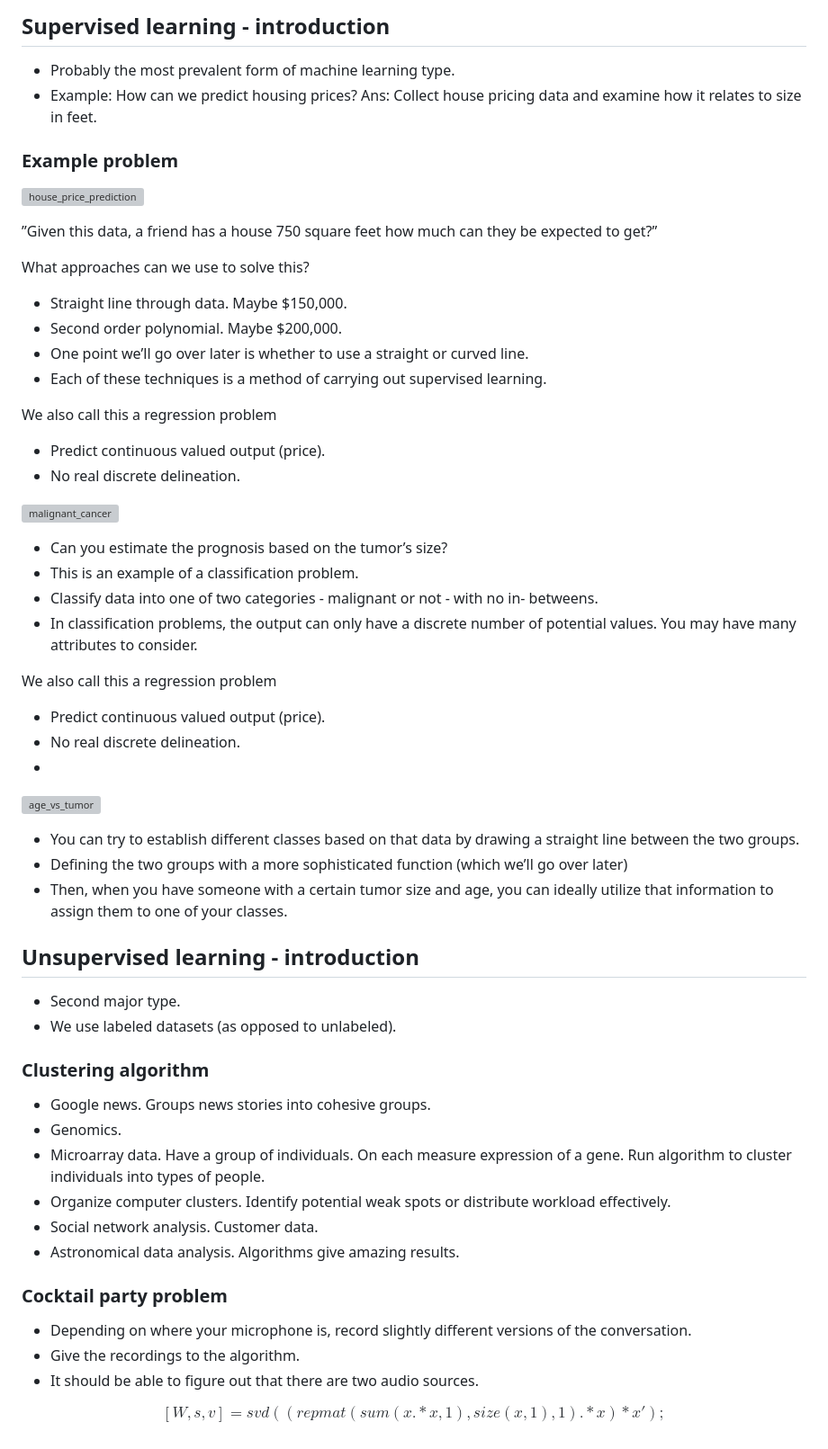
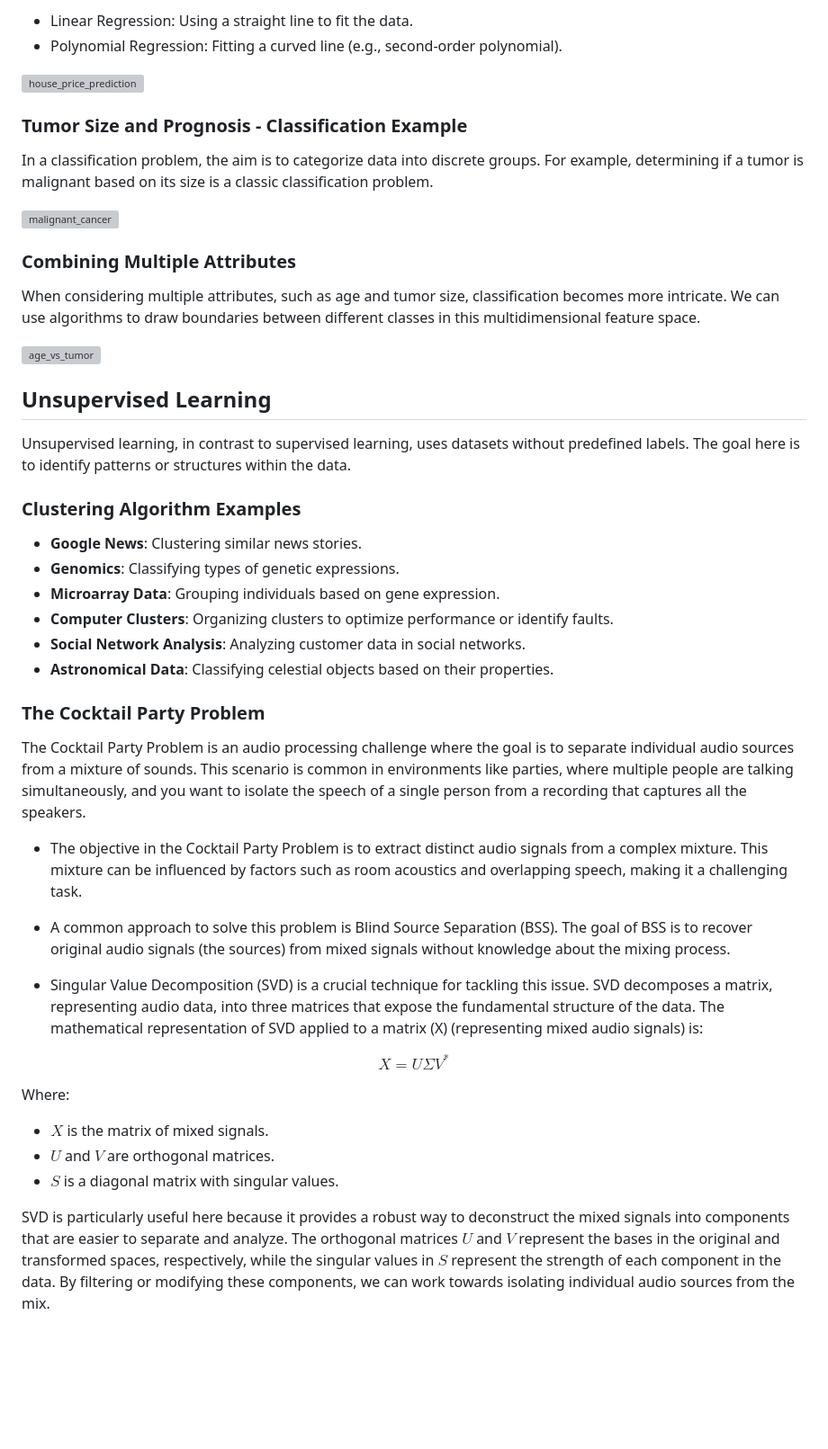
Before and after one commit to djeada/Stanford-Machine-Learning, a Markdown page: slides/week_01_introduction_to_machine_learning.md, the part around the change printed below. Shown: that part at 90% size. Drawn GitHub-style; blank space fills up the shorter version; grey boxes are pictures that could not be loaded.

```diff
--- a/slides/week_01_introduction_to_machine_learning.md
+++ b/slides/week_01_introduction_to_machine_learning.md
@@ -52,58 +38,47 @@ Machine learning has exploded in popularity as a result of the huge amount of da
 
-## Supervised learning - introduction
-
-* Probably the most prevalent form of machine learning type.
-* Example: How can we predict housing prices? Ans: Collect house pricing data and examine how it relates to size in feet.
-
-### Example problem
+- Linear Regression: Using a straight line to fit the data.
+- Polynomial Regression: Fitting a curved line (e.g., second-order polynomial).
 
 ![house_price_prediction](https://user-images.githubusercontent.com/37275728/201469371-44d7837e-be00-4328-a978-0a63783e08c1.png)
 
-”Given this data, a friend has a house 750 square feet how much can they be expected to get?”
-
-What approaches can we use to solve this?
-* Straight line through data. Maybe $150,000.
-* Second order polynomial. Maybe $200,000.
-* One point we’ll go over later is whether to use a straight or curved line.
-* Each of these techniques is a method of carrying out supervised learning.
-
-We also call this a regression problem
-* Predict continuous valued output (price).
-* No real discrete delineation.
+### Tumor Size and Prognosis - Classification Example
+In a classification problem, the aim is to categorize data into discrete groups. For example, determining if a tumor is malignant based on its size is a classic classification problem.
 
 ![malignant_cancer](https://user-images.githubusercontent.com/37275728/201469417-2f5449d2-62b4-4f36-8eb2-77abc4cb0adf.png)
 
-* Can you estimate the prognosis based on the tumor’s size?
-* This is an example of a classification problem.
-* Classify data into one of two categories - malignant or not - with no in- betweens.
-* In classification problems, the output can only have a discrete number of potential values.
-You may have many attributes to consider.
+### Combining Multiple Attributes
+When considering multiple attributes, such as age and tumor size, classification becomes more intricate. We can use algorithms to draw boundaries between different classes in this multidimensional feature space.
 
-We also call this a regression problem
-* Predict continuous valued output (price).
-* No real discrete delineation.
-*
 ![age_vs_tumor](https://user-images.githubusercontent.com/37275728/201469444-d574fbc0-8ed9-4378-a8a4-9c8f44062199.png)
 
-* You can try to establish different classes based on that data by drawing a straight line between the two groups.
-* Defining the two groups with a more sophisticated function (which we’ll go over later)
-* Then, when you have someone with a certain tumor size and age, you can ideally utilize that information to assign them to one of your classes.
+## Unsupervised Learning
+Unsupervised learning, in contrast to supervised learning, uses datasets without predefined labels. The goal here is to identify patterns or structures within the data.
 
-## Unsupervised learning - introduction
-* Second major type.
-* We use labeled datasets (as opposed to unlabeled).
+### Clustering Algorithm Examples
+- **Google News**: Clustering similar news stories.
+- **Genomics**: Classifying types of genetic expressions.
+- **Microarray Data**: Grouping individuals based on gene expression.
+- **Computer Clusters**: Organizing clusters to optimize performance or identify faults.
+- **Social Network Analysis**: Analyzing customer data in social networks.
+- **Astronomical Data**: Classifying celestial objects based on their properties.
 
-### Clustering algorithm
-* Google news. Groups news stories into cohesive groups.
-* Genomics.
-* Microarray data. Have a group of individuals. On each measure expression of a gene. Run algorithm to cluster individuals into types of people.
-* Organize computer clusters. Identify potential weak spots or distribute workload effectively.
-* Social network analysis. Customer data.
-* Astronomical data analysis. Algorithms give amazing results.
+### The Cocktail Party Problem
 
-### Cocktail party problem
-* Depending on where your microphone is, record slightly different versions of the conversation.
-* Give the recordings to the algorithm.
-* It should be able to figure out that there are two audio sources.
+The Cocktail Party Problem is an audio processing challenge where the goal is to separate individual audio sources from a mixture of sounds. This scenario is common in environments like parties, where multiple people are talking simultaneously, and you want to isolate the speech of a single person from a recording that captures all the speakers.
 
-$$[W,s,v] = svd((repmat(sum(x.*x,1), size(x,1),1).*x)*x');$$
+- The objective in the Cocktail Party Problem is to extract distinct audio signals from a complex mixture. This mixture can be influenced by factors such as room acoustics and overlapping speech, making it a challenging task.
+
+- A common approach to solve this problem is Blind Source Separation (BSS). The goal of BSS is to recover original audio signals (the sources) from mixed signals without knowledge about the mixing process.
+
+- Singular Value Decomposition (SVD) is a crucial technique for tackling this issue. SVD decomposes a matrix, representing audio data, into three matrices that expose the fundamental structure of the data. The mathematical representation of SVD applied to a matrix \(X\) (representing mixed audio signals) is:
+
+$$
+X = U \Sigma V^*
+$$
+
+Where:
+- $X$ is the matrix of mixed signals.
+- $U$ and $V$ are orthogonal matrices.
+- $S$ is a diagonal matrix with singular values.
+
+SVD is particularly useful here because it provides a robust way to deconstruct the mixed signals into components that are easier to separate and analyze. The orthogonal matrices $U$ and $V$ represent the bases in the original and transformed spaces, respectively, while the singular values in $S$ represent the strength of each component in the data. By filtering or modifying these components, we can work towards isolating individual audio sources from the mix.
```
Also changed, not shown: other parts of slides/week_01_introduction_to_machine_learning.md (+27 -41 lines).
